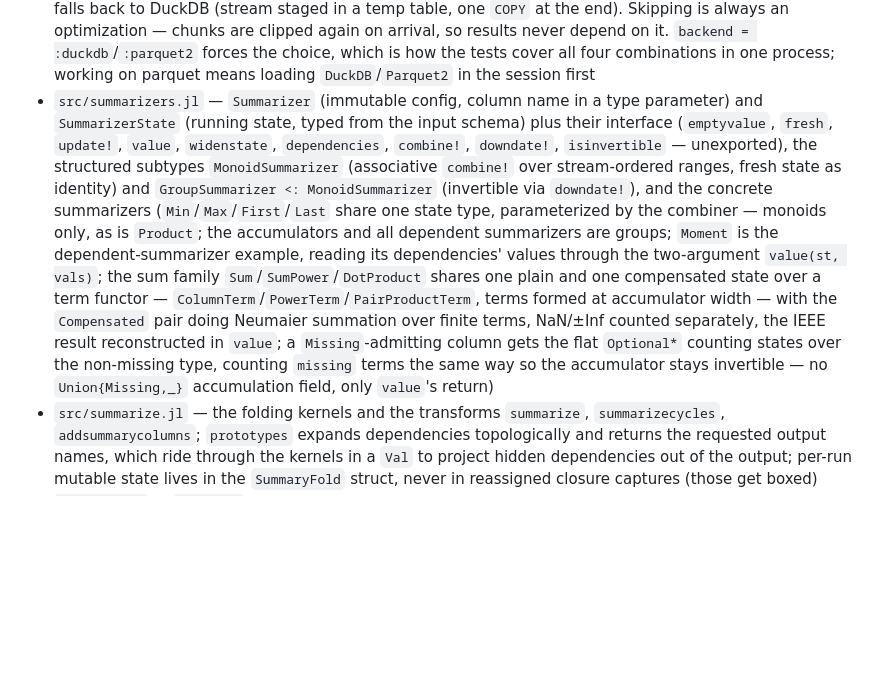
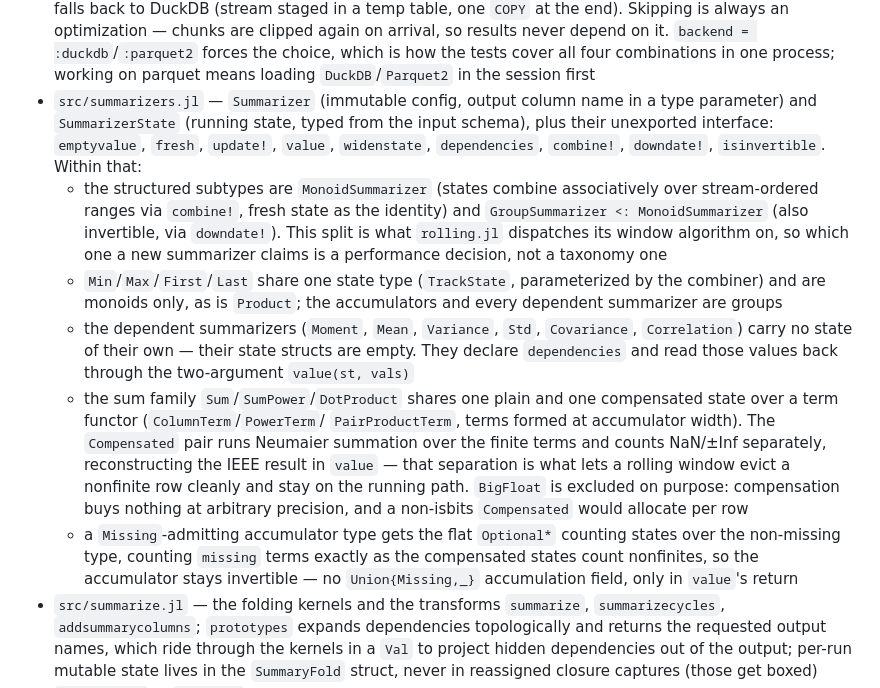
Before and after one commit to farrellm/CausalFrames.jl, a Markdown page: src/CLAUDE.md, the part around the change. Drawn GitHub-style; blank space fills up the shorter version.

Commit message:
Break up the summarizers.jl module-map entry
The entry was a single ~20-line sentence held together by nested
parentheticals, covering the interface, the monoid/group split, the
shared state types, the term functors, compensated summation and the
Missing handling all at once.

Same content as sub-bullets, with three details the prose had left
implicit: the monoid/group choice is what rolling.jl dispatches its
window algorithm on, the dependent summarizers' state structs are
actually empty, and BigFloat's exclusion from compensation is deliberate.

Co-Authored-By: Claude Opus 5 <noreply@anthropic.com>
Claude-Session: https://claude.ai/code/session_01TMkakQRV4BY6rNF3K22iRF

```diff
--- a/src/CLAUDE.md
+++ b/src/CLAUDE.md
@@ -45,26 +45,37 @@ design rationale and performance constraints behind each module.
   so results never depend on it. `backend = :duckdb`/`:parquet2` forces the
   choice, which is how the tests cover all four combinations in one process;
   working on parquet means loading `DuckDB`/`Parquet2` in the session first
-- `src/summarizers.jl` — `Summarizer` (immutable config, column name in a
-  type parameter) and `SummarizerState` (running state, typed from the input
-  schema) plus their interface (`emptyvalue`, `fresh`, `update!`, `value`,
-  `widenstate`, `dependencies`, `combine!`, `downdate!`, `isinvertible` —
-  unexported), the structured subtypes `MonoidSummarizer` (associative
-  `combine!` over stream-ordered ranges, fresh state as identity) and
-  `GroupSummarizer <: MonoidSummarizer` (invertible via `downdate!`), and
-  the concrete summarizers (`Min`/`Max`/`First`/`Last` share one state
-  type, parameterized by the combiner — monoids only, as is `Product`;
-  the accumulators and all dependent summarizers are groups; `Moment` is
-  the dependent-summarizer example, reading its dependencies' values
-  through the two-argument `value(st, vals)`; the sum family
-  `Sum`/`SumPower`/`DotProduct` shares one plain and one compensated
-  state over a term functor — `ColumnTerm`/`PowerTerm`/`PairProductTerm`,
-  terms formed at accumulator width — with the `Compensated` pair doing
-  Neumaier summation over finite terms, NaN/±Inf counted separately, the
-  IEEE result reconstructed in `value`; a `Missing`-admitting column gets
-  the flat `Optional*` counting states over the non-missing type, counting
-  `missing` terms the same way so the accumulator stays invertible — no
-  `Union{Missing,_}` accumulation field, only `value`'s return)
+- `src/summarizers.jl` — `Summarizer` (immutable config, output column name in
+  a type parameter) and `SummarizerState` (running state, typed from the input
+  schema), plus their unexported interface: `emptyvalue`, `fresh`, `update!`,
+  `value`, `widenstate`, `dependencies`, `combine!`, `downdate!`,
+  `isinvertible`. Within that:
+  - the structured subtypes are `MonoidSummarizer` (states combine
+    associatively over stream-ordered ranges via `combine!`, fresh state as
+    the identity) and `GroupSummarizer <: MonoidSummarizer` (also invertible,
+    via `downdate!`). This split is what `rolling.jl` dispatches its window
+    algorithm on, so which one a new summarizer claims is a performance
+    decision, not a taxonomy one
+  - `Min`/`Max`/`First`/`Last` share one state type (`TrackState`,
+    parameterized by the combiner) and are monoids only, as is `Product`; the
+    accumulators and every dependent summarizer are groups
+  - the dependent summarizers (`Moment`, `Mean`, `Variance`, `Std`,
+    `Covariance`, `Correlation`) carry no state of their own — their state
+    structs are empty. They declare `dependencies` and read those values back
+    through the two-argument `value(st, vals)`
+  - the sum family `Sum`/`SumPower`/`DotProduct` shares one plain and one
+    compensated state over a term functor (`ColumnTerm`/`PowerTerm`/
+    `PairProductTerm`, terms formed at accumulator width). The `Compensated`
+    pair runs Neumaier summation over the finite terms and counts NaN/±Inf
+    separately, reconstructing the IEEE result in `value` — that separation is
+    what lets a rolling window evict a nonfinite row cleanly and stay on the
+    running path. `BigFloat` is excluded on purpose: compensation buys nothing
+    at arbitrary precision, and a non-isbits `Compensated` would allocate per
+    row
+  - a `Missing`-admitting accumulator type gets the flat `Optional*` counting
+    states over the non-missing type, counting `missing` terms exactly as the
+    compensated states count nonfinites, so the accumulator stays invertible —
+    no `Union{Missing,_}` accumulation field, only in `value`'s return
 - `src/summarize.jl` — the folding kernels and the transforms `summarize`,
   `summarizecycles`, `addsummarycolumns`; `prototypes` expands dependencies
   topologically and returns the requested output names, which ride through
```
